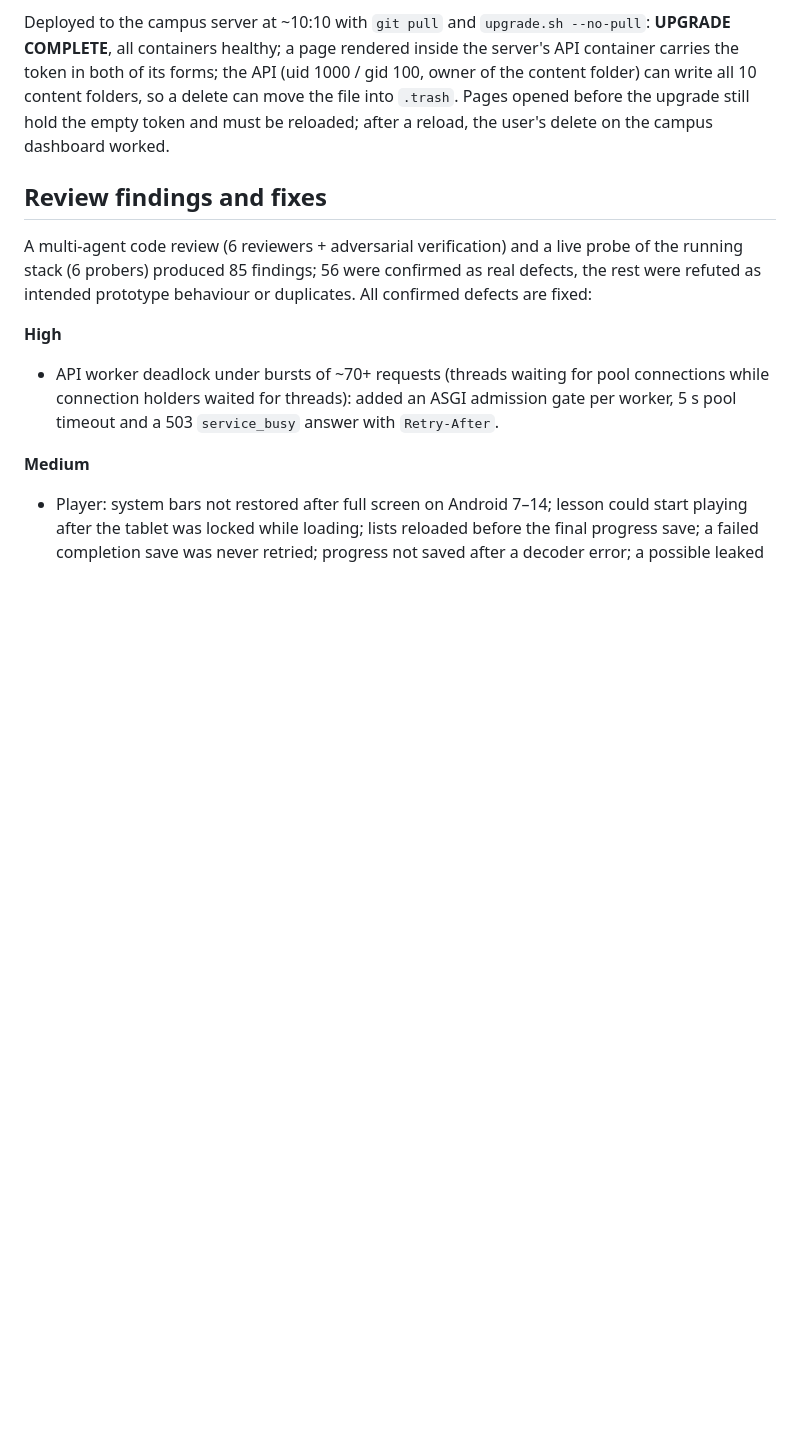
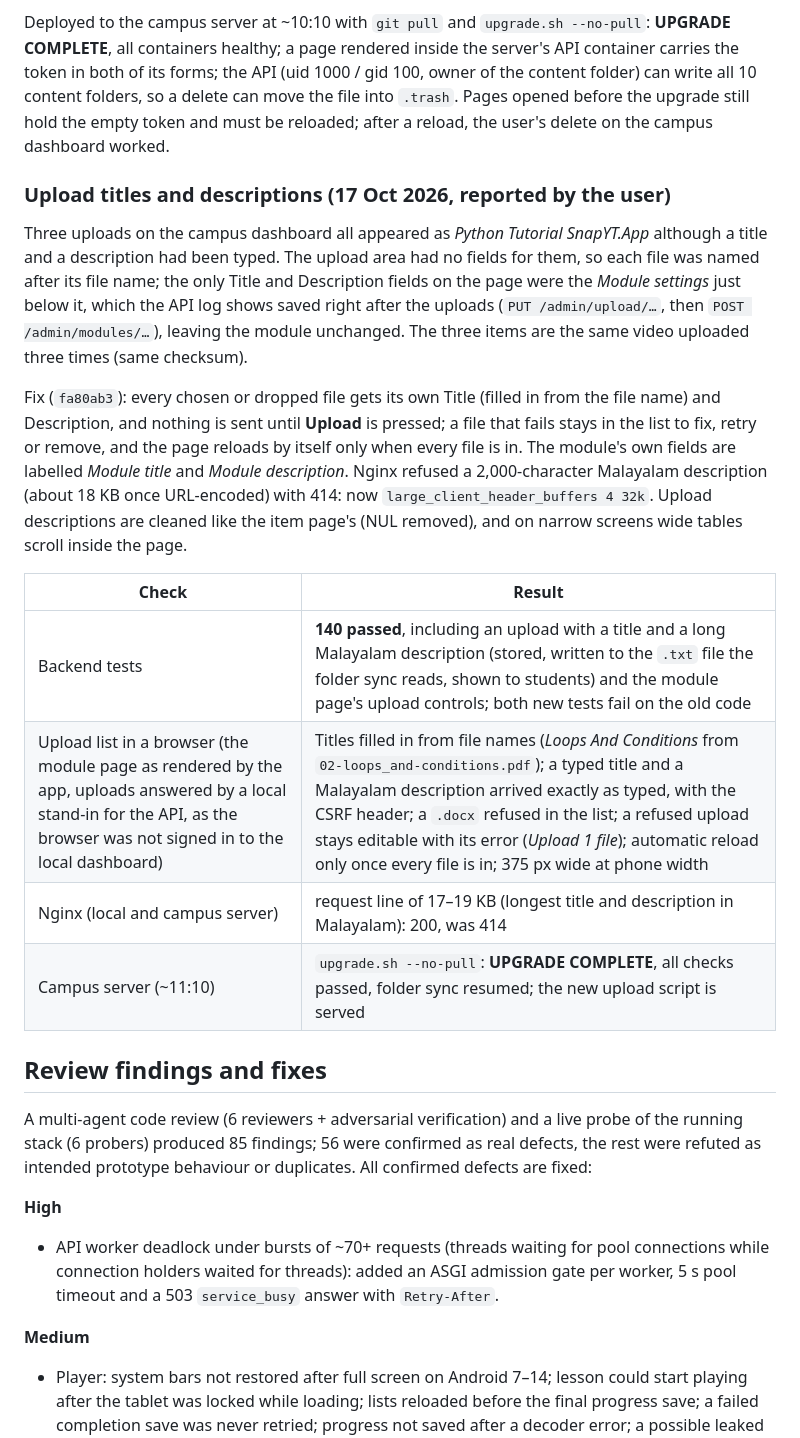
Before and after one commit to bizencerole-coder/LOCAL-LMS, a Markdown page: docs/test-report-2026-10-16.md, the part around the change. GitHub-like rendering; blank space fills up the shorter version.

Commit message:
Test report: upload titles and descriptions fixed and deployed
Co-Authored-By: Claude Opus 5.5 <noreply@anthropic.com>

```diff
--- a/docs/test-report-2026-10-16.md
+++ b/docs/test-report-2026-10-16.md
@@ -141,6 +141,30 @@ content folder) can write all 10 content folders, so a delete can move the file
 `.trash`. Pages opened before the upgrade still hold the empty token and must be reloaded;
 after a reload, the user's delete on the campus dashboard worked.
 
+### Upload titles and descriptions (17 Oct 2026, reported by the user)
+
+Three uploads on the campus dashboard all appeared as *Python Tutorial SnapYT.App* although
+a title and a description had been typed. The upload area had no fields for them, so each
+file was named after its file name; the only Title and Description fields on the page were
+the *Module settings* just below it, which the API log shows saved right after the uploads
+(`PUT /admin/upload/…`, then `POST /admin/modules/…`), leaving the module unchanged. The
+three items are the same video uploaded three times (same checksum).
+
+Fix (`fa80ab3`): every chosen or dropped file gets its own Title (filled in from the file
+name) and Description, and nothing is sent until **Upload** is pressed; a file that fails
+stays in the list to fix, retry or remove, and the page reloads by itself only when every
+file is in. The module's own fields are labelled *Module title* and *Module description*.
+Nginx refused a 2,000-character Malayalam description (about 18 KB once URL-encoded) with
+414: now `large_client_header_buffers 4 32k`. Upload descriptions are cleaned like the item
+page's (NUL removed), and on narrow screens wide tables scroll inside the page.
+
+| Check | Result |
+|---|---|
+| Backend tests | **140 passed**, including an upload with a title and a long Malayalam description (stored, written to the `.txt` file the folder sync reads, shown to students) and the module page's upload controls; both new tests fail on the old code |
+| Upload list in a browser (the module page as rendered by the app, uploads answered by a local stand-in for the API, as the browser was not signed in to the local dashboard) | Titles filled in from file names (*Loops And Conditions* from `02-loops_and-conditions.pdf`); a typed title and a Malayalam description arrived exactly as typed, with the CSRF header; a `.docx` refused in the list; a refused upload stays editable with its error (*Upload 1 file*); automatic reload only once every file is in; 375 px wide at phone width |
+| Nginx (local and campus server) | request line of 17–19 KB (longest title and description in Malayalam): 200, was 414 |
+| Campus server (~11:10) | `upgrade.sh --no-pull`: **UPGRADE COMPLETE**, all checks passed, folder sync resumed; the new upload script is served |
+
 ## Review findings and fixes
 
 A multi-agent code review (6 reviewers + adversarial verification) and a live probe of the
```
